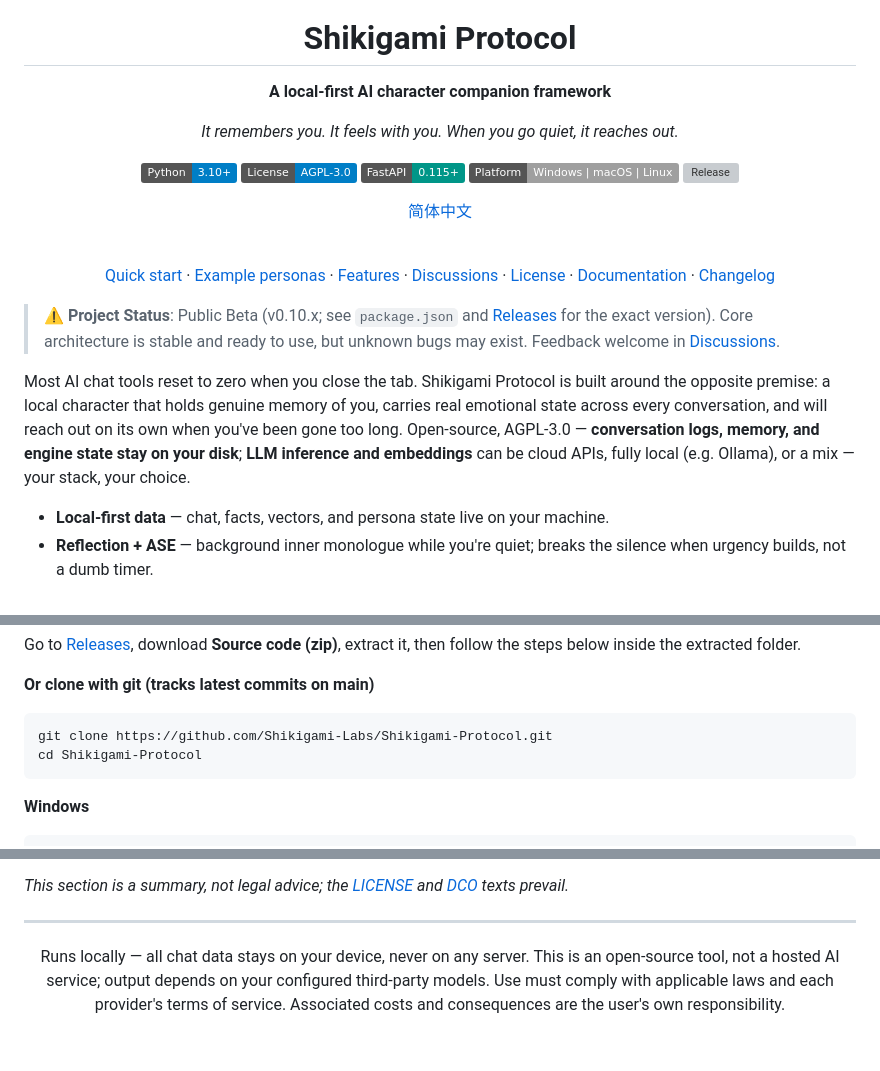
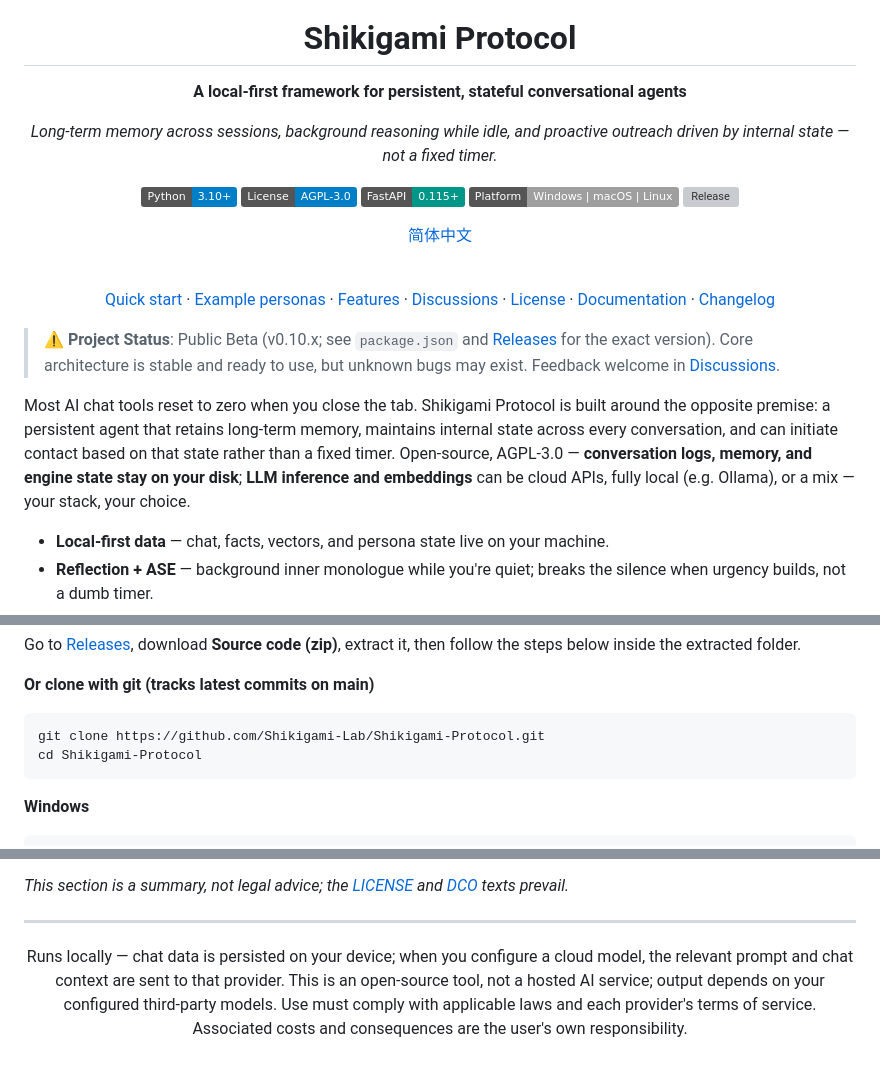
Before and after one commit to Shikigami-Lab/Shikigami-Protocol, a Markdown page: README.md, 3 parts joined by grey strips. Drawn GitHub-style; badges without logos; grey boxes are pictures that could not be loaded.

````diff
--- a/README.md
+++ b/README.md
@@ -4,9 +4,9 @@
 
 # Shikigami Protocol
 
-**A local-first AI character companion framework**
+**A local-first framework for persistent, stateful conversational agents**
 
-*It remembers you. It feels with you. When you go quiet, it reaches out.*
+*Long-term memory across sessions, background reasoning while idle, and proactive outreach driven by internal state — not a fixed timer.*
 
 [![Python](https://img.shields.io/badge/Python-3.10%2B-blue?logo=python&logoColor=white)](https://www.python.org/)
 [![License](https://img.shields.io/badge/License-AGPL--3.0-blue)](LICENSE)
@@ -24,7 +24,7 @@
 
 > ⚠️ **Project Status**: Public Beta (v0.10.x; see `package.json` and [Releases](https://github.com/Shikigami-Lab/Shikigami-Protocol/releases) for the exact version). Core architecture is stable and ready to use, but unknown bugs may exist. Feedback welcome in [Discussions](https://github.com/Shikigami-Lab/Shikigami-Protocol/discussions).
 
-Most AI chat tools reset to zero when you close the tab. Shikigami Protocol is built around the opposite premise: a local character that holds genuine memory of you, carries real emotional state across every conversation, and will reach out on its own when you've been gone too long. Open-source, AGPL-3.0 — **conversation logs, memory, and engine state stay on your disk**; **LLM inference and embeddings** can be cloud APIs, fully local (e.g. Ollama), or a mix — your stack, your choice.
+Most AI chat tools reset to zero when you close the tab. Shikigami Protocol is built around the opposite premise: a persistent agent that retains long-term memory, maintains internal state across every conversation, and can initiate contact based on that state rather than a fixed timer. Open-source, AGPL-3.0 — **conversation logs, memory, and engine state stay on your disk**; **LLM inference and embeddings** can be cloud APIs, fully local (e.g. Ollama), or a mix — your stack, your choice.
 
 - **Local-first data** — chat, facts, vectors, and persona state live on your machine.
 - **Reflection + ASE** — background inner monologue while you're quiet; breaks the silence when urgency builds, not a dumb timer.
@@ -130,7 +130,7 @@ Go to [Releases](https://github.com/Shikigami-Lab/Shikigami-Protocol/releases/la
 **Or clone with git (tracks latest commits on main)**
 
 ```bash
-git clone https://github.com/Shikigami-Labs/Shikigami-Protocol.git
+git clone https://github.com/Shikigami-Lab/Shikigami-Protocol.git
 cd Shikigami-Protocol
 ```
 
@@ -340,6 +340,6 @@ This repository is licensed under [**AGPL-3.0**](LICENSE).
 
 <div align="center">
 
-Runs locally — all chat data stays on your device, never on any server. This is an open-source tool, not a hosted AI service; output depends on your configured third-party models. Use must comply with applicable laws and each provider's terms of service. Associated costs and consequences are the user's own responsibility.
+Runs locally — chat data is persisted on your device; when you configure a cloud model, the relevant prompt and chat context are sent to that provider. This is an open-source tool, not a hosted AI service; output depends on your configured third-party models. Use must comply with applicable laws and each provider's terms of service. Associated costs and consequences are the user's own responsibility.
 
 </div>
````
Also changed, not shown: README_zh.md (+6 -6 lines).
